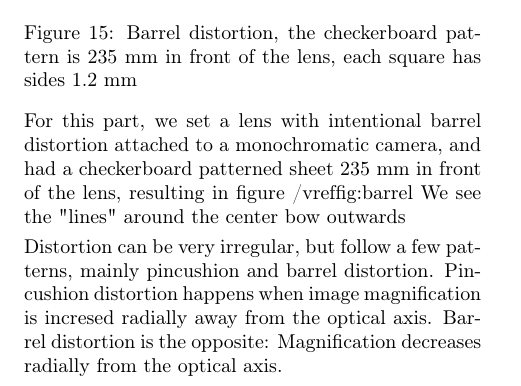
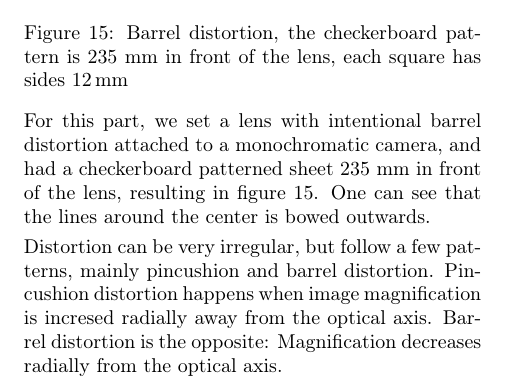
Before and after one commit to Kiiwi/AST2210, a LaTeX document (Aberrations-report.tex, which reads Distortion.tex): part of page 6 of 6, cut so that both start at the same text. Compiled offline with pdfLaTeX.

Commit message:
Checkerboard squares are 12mm, not 1.2mm. Fixed a syntax typo. Some language changes.

```diff
--- a/Distortion.tex
+++ b/Distortion.tex
@@ -1,9 +1,12 @@
-\bilde{ast2210_lab2_pics/distortion/barrel_235mm_12mm.png}{fig:barrel}{Barrel distortion, the checkerboard pattern is 235 mm in front of the lens, each square has sides 1.2 mm}
+\bilde{ast2210_lab2_pics/distortion/barrel_235mm_12mm.png}{fig:barrel}
+       {Barrel distortion, the checkerboard pattern is 235 mm in front of the
+        lens, each square has sides $12 \U{mm}$}
 
 For this part, we set a lens with intentional barrel distortion
 attached to a monochromatic camera, and had a checkerboard
-patterned sheet 235 mm in front of the lens, resulting in figure /vref{fig:barrel}
-We see the "lines" around the center bow outwards
+patterned sheet 235 mm in front of the lens, resulting in figure
+\vref{fig:barrel}. One can see that the lines around the center is bowed
+outwards.
 
 Distortion can be very irregular, but follow a few patterns, mainly
 pincushion and barrel distortion. Pincushion distortion happens when
```
